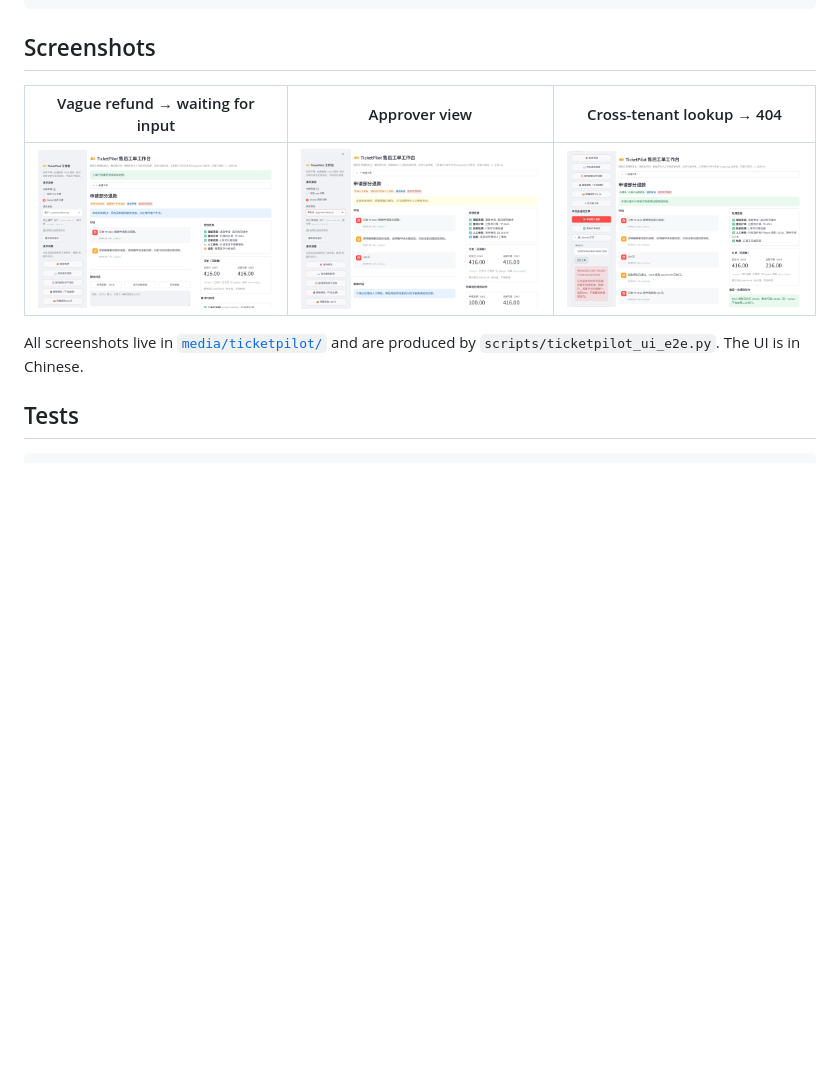
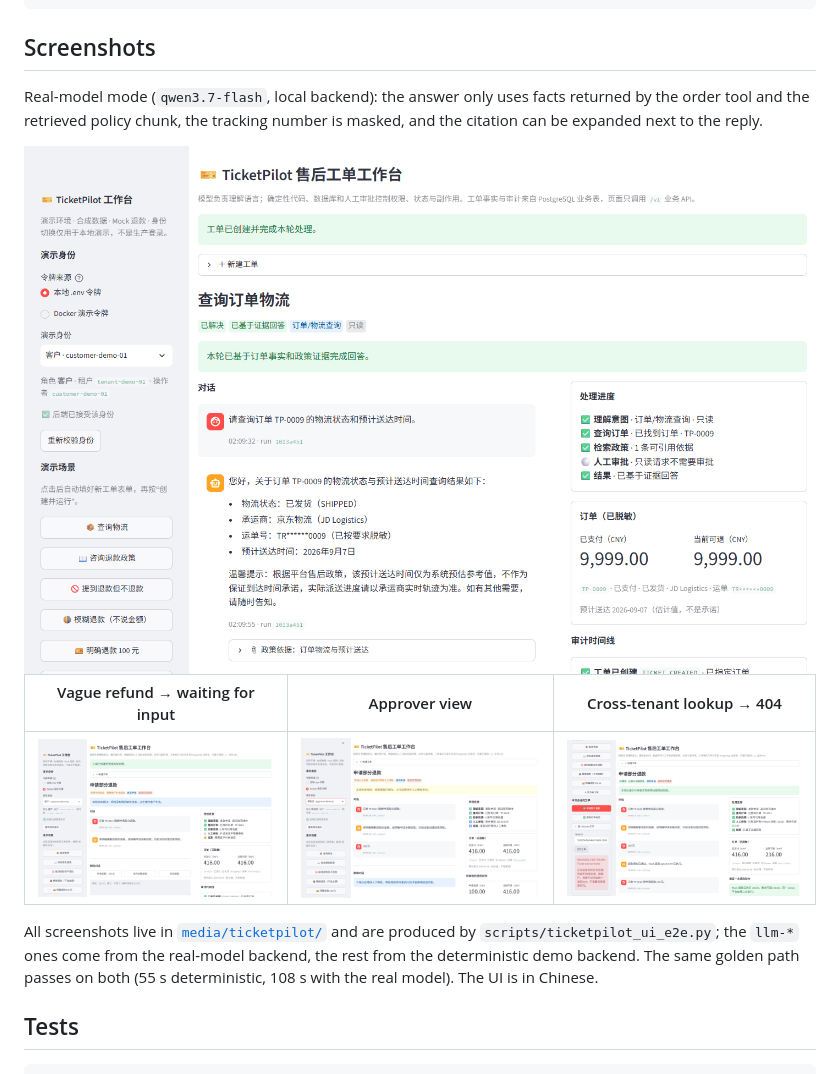
Before and after one commit to FionnLeee/ticketpilot-agent, a Markdown page: README.md, the part around the change. Rendered like a GitHub page; pictures changed too: media/ticketpilot/llm-01-logistics-answered.png (added); blank space fills up the shorter version.

```diff
--- a/README.md
+++ b/README.md
@@ -144,11 +144,15 @@ uv run --with playwright python scripts/ticketpilot_ui_e2e.py      # browser gol
 
 ## Screenshots
 
+Real-model mode (`qwen3.7-flash`, local backend): the answer only uses facts returned by the order tool and the retrieved policy chunk, the tracking number is masked, and the citation can be expanded next to the reply.
+
+<img src="media/ticketpilot/llm-01-logistics-answered.png" width="900" alt="Shipping query answered in real-model mode">
+
 | Vague refund → waiting for input | Approver view | Cross-tenant lookup → 404 |
 | --- | --- | --- |
 | <img src="media/ticketpilot/03-needs-input.png" width="290"> | <img src="media/ticketpilot/05-approver-view.png" width="290"> | <img src="media/ticketpilot/08-cross-tenant-404.png" width="290"> |
 
-All screenshots live in [`media/ticketpilot/`](media/ticketpilot/) and are produced by `scripts/ticketpilot_ui_e2e.py`. The UI is in Chinese.
+All screenshots live in [`media/ticketpilot/`](media/ticketpilot/) and are produced by `scripts/ticketpilot_ui_e2e.py`; the `llm-*` ones come from the real-model backend, the rest from the deterministic demo backend. The same golden path passes on both (55 s deterministic, 108 s with the real model). The UI is in Chinese.
 
 ## Tests
 
```
Also changed, not shown: README.zh-CN.md (+5 -1 lines), docs/TICKETPILOT_DEMO.md (+2 -0 lines), media/ticketpilot/llm-04-waiting-approval.png (added), 1 other file.
